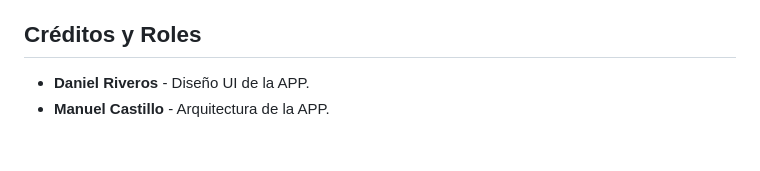
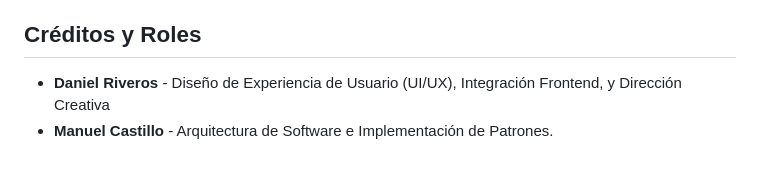
Before and after one commit to manuel-0310/software-proyecto, a Markdown page: README.md, the part around the change. Drawn GitHub-style.

```diff
--- a/README.md
+++ b/README.md
@@ -46,5 +46,5 @@ El código fuente sigue una estructura de Arquitectura Limpia, dividiendo las re
 El diseño del software refleja una **alta cohesión**, ya que cada módulo agrupa funciones estrictamente relacionadas con una sola entidad del dominio. Se logró un **bajo acoplamiento** estableciendo una regla arquitectónica estricta: la capa de presentación (UI) nunca se comunica directamente con los servicios ni los repositorios. Todo flujo de datos pasa obligatoriamente por los controladores, apoyándose en la Inversión de Dependencias, lo que permite que el sistema cumpla con los atributos de mantenibilidad y escalabilidad planteados.
 
 ## Créditos y Roles
-* **Daniel Riveros** - Diseño UI de la APP.
-* **Manuel Castillo** - Arquitectura de la APP.
+* **Daniel Riveros** - Diseño de Experiencia de Usuario (UI/UX), Integración Frontend, y Dirección Creativa
+* **Manuel Castillo** - Arquitectura de Software e Implementación de Patrones.
```
